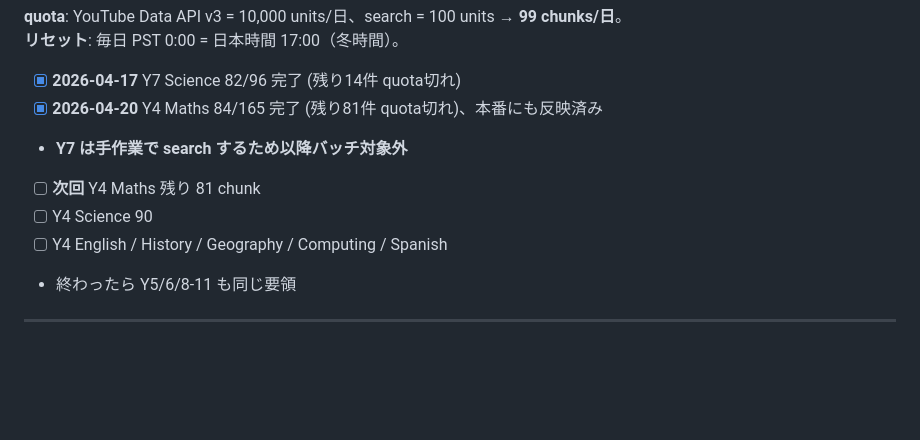
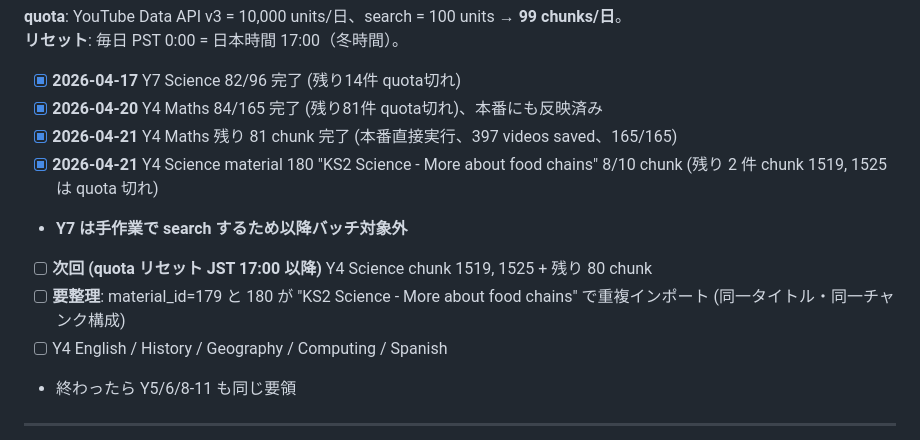
Before and after one commit to matu79go/ai_elearning, a Markdown page: docs/TODO.md, the part around the change. Drawn GitHub-style; blank space fills up the shorter version.

Commit message:
Update TODO: Y4 Maths YouTube 165/165 done, Y4 Science food chains 8/10
Co-Authored-By: Claude Opus 4.7 (1M context) <noreply@anthropic.com>

```diff
--- a/docs/TODO.md
+++ b/docs/TODO.md
@@ -24,9 +24,11 @@ docker exec elearn_app python batch/find_youtube_videos.py --subject <科目> --
 
 - [x] **2026-04-17** Y7 Science 82/96 完了 (残り14件 quota切れ)
 - [x] **2026-04-20** Y4 Maths 84/165 完了 (残り81件 quota切れ)、本番にも反映済み
+- [x] **2026-04-21** Y4 Maths 残り 81 chunk 完了 (本番直接実行、397 videos saved、165/165)
+- [x] **2026-04-21** Y4 Science material 180 "KS2 Science - More about food chains" 8/10 chunk (残り 2 件 chunk 1519, 1525 は quota 切れ)
 - **Y7 は手作業で search するため以降バッチ対象外**
-- [ ] **次回** Y4 Maths 残り 81 chunk
-- [ ] Y4 Science 90
+- [ ] **次回 (quota リセット JST 17:00 以降)** Y4 Science chunk 1519, 1525 + 残り 80 chunk
+- [ ] **要整理**: material_id=179 と 180 が "KS2 Science - More about food chains" で重複インポート (同一タイトル・同一チャンク構成)
 - [ ] Y4 English / History / Geography / Computing / Spanish
 - 終わったら Y5/6/8-11 も同じ要領
 
```
